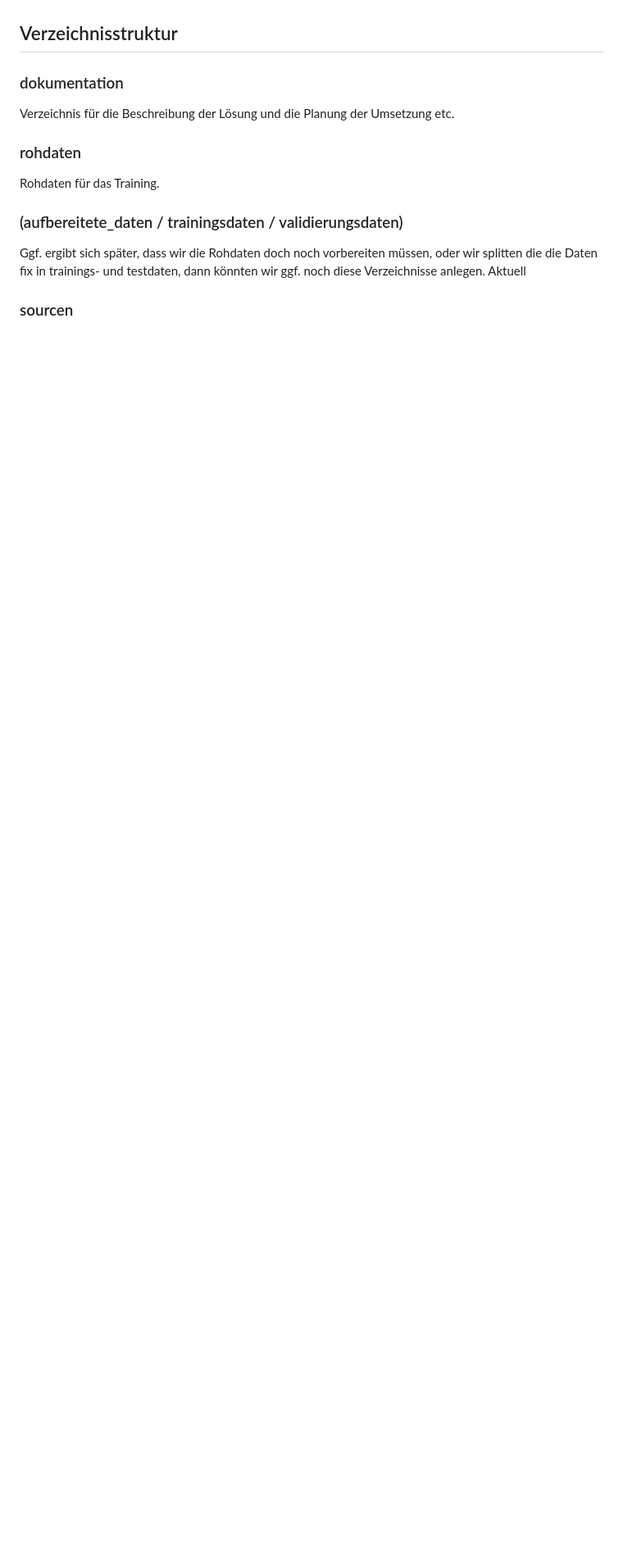
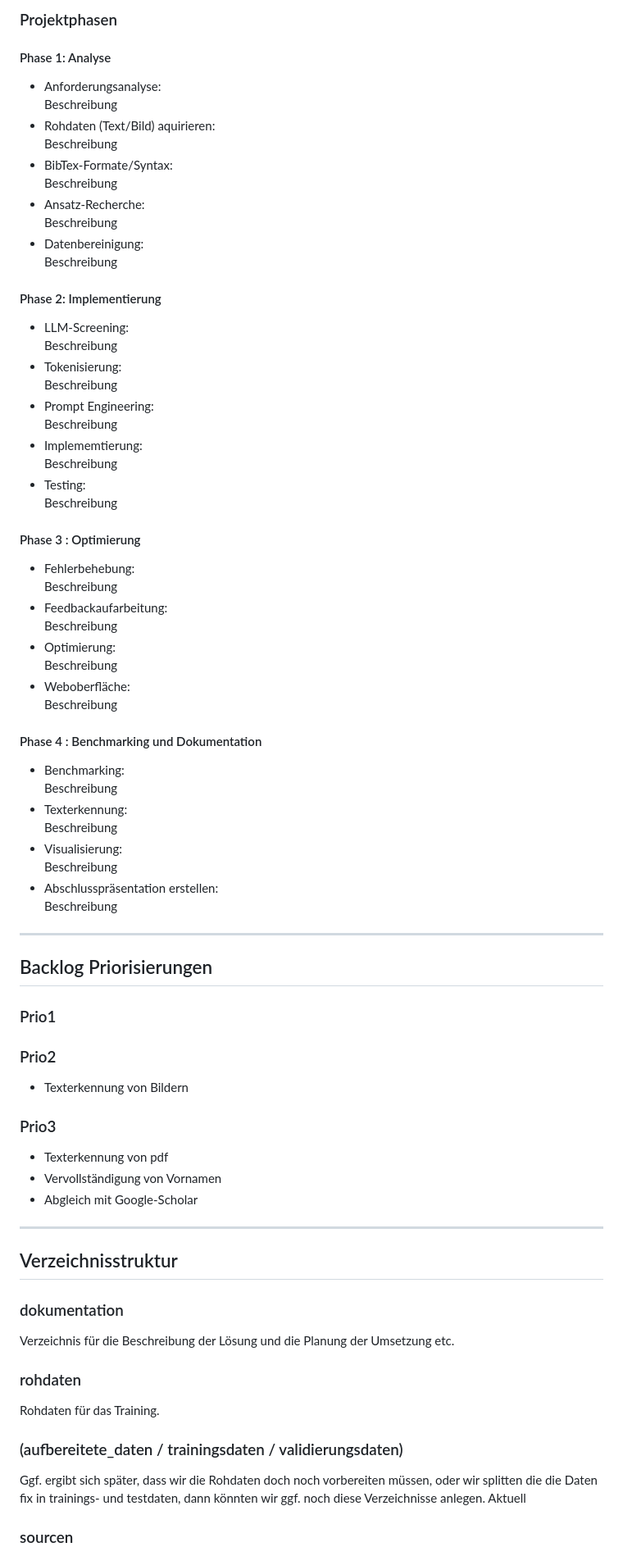
Before and after one commit to LaGit93/bibTexConverter_FaPra63065, a Markdown page: README.md, the part around the change printed below. Shown: that part at 82% size. Rendered like a GitHub page; blank space fills up the shorter version.

Commit message:
Gantt-Chart und Projektphasen als Entwurf hinzugefügt

```diff
--- a/README.md
+++ b/README.md
@@ -41,3 +138,49 @@ Semesterende Abgabe Dokumentation
+### Projektphasen
+
+#### Phase 1: Analyse
+
+* Anforderungsanalyse: <br> Beschreibung
+* Rohdaten (Text/Bild) aquirieren: <br> Beschreibung
+* BibTex-Formate/Syntax: <br> Beschreibung
+* Ansatz-Recherche: <br> Beschreibung
+* Datenbereinigung: <br> Beschreibung
+
+#### Phase 2: Implementierung
+* LLM-Screening: <br> Beschreibung
+* Tokenisierung: <br> Beschreibung
+* Prompt Engineering: <br> Beschreibung
+* Implememtierung: <br> Beschreibung
+* Testing: <br> Beschreibung
+
+#### Phase 3 : Optimierung
+* Fehlerbehebung: <br>
+  Beschreibung
+* Feedbackaufarbeitung: <br> Beschreibung
+* Optimierung: <br> Beschreibung
+* Weboberfläche: <br> Beschreibung
+
+#### Phase 4 : Benchmarking und Dokumentation
+* Benchmarking: <br> Beschreibung
+* Texterkennung: <br> Beschreibung
+* Visualisierung: <br> Beschreibung
+* Abschlusspräsentation erstellen: <br> Beschreibung
+
+---
+
+## Backlog Priorisierungen
+
+### Prio1
+
+### Prio2
+
+* Texterkennung von Bildern
+
+### Prio3
+* Texterkennung von pdf
+* Vervollständigung von Vornamen
+* Abgleich mit Google-Scholar
+
+---
 
 ## Verzeichnisstruktur
 ### dokumentation
```
Also changed, not shown: other parts of README.md (+108 -10 lines).
